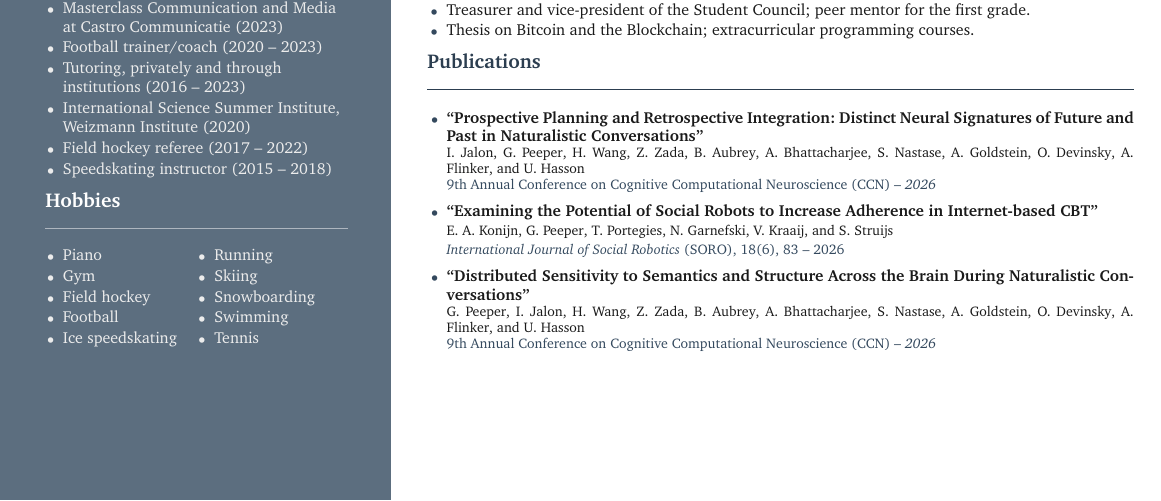
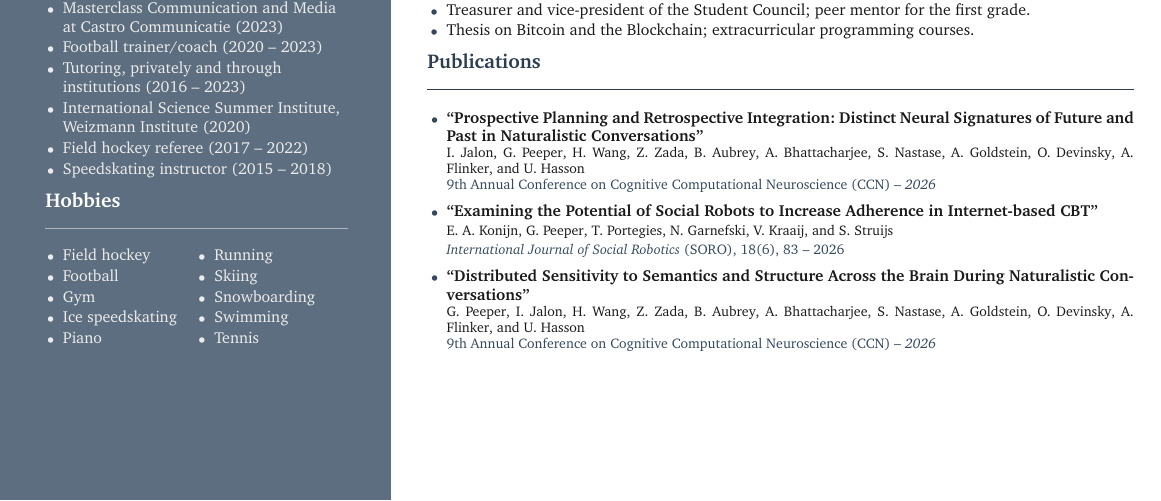
Before and after one commit to GidonPeeper/GidonPeeper.github.io, a LaTeX CV (resume/resume.tex): part of the page, cut so that both start at the same text. Compiled offline with pdfLaTeX.

Commit message:
Resume: alphabetise hobbies
Co-Authored-By: Claude Fable 5.1 <noreply@anthropic.com>
Claude-Session: https://claude.ai/code/session_018NvxVTYwuyJessgPVwDB1P

```diff
--- a/resume/resume.tex
+++ b/resume/resume.tex
@@ -158,11 +158,11 @@
   \vspace{3pt}% list topsep, which a minipage would otherwise swallow
   \noindent\begin{minipage}[t]{0.5\linewidth}
     \begin{sideitems}
-      \item Piano
-      \item Gym
       \item Field hockey
       \item Football
+      \item Gym
       \item Ice speedskating
+      \item Piano
     \end{sideitems}
   \end{minipage}%
   \begin{minipage}[t]{0.5\linewidth}
```
Also changed, not shown: 1 other file.
